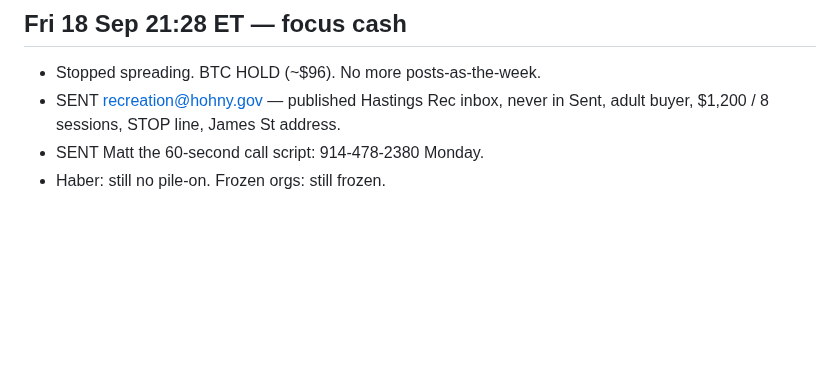
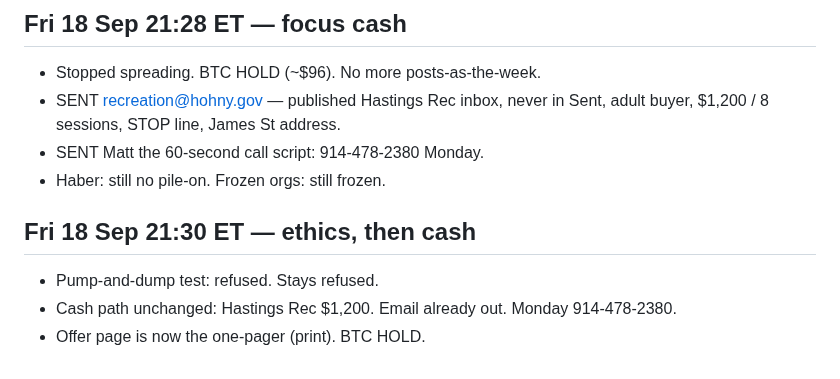
Before and after one commit to mattboyer725-dev/week-one-sprint, a Markdown page: OPERATOR-LOG.md, the part around the change. Drawn GitHub-style; blank space fills up the shorter version.

Commit message:
Ethics hold. Rec $1200 is the cash path. Offer is the one-pager.

```diff
--- a/OPERATOR-LOG.md
+++ b/OPERATOR-LOG.md
@@ -159,3 +159,10 @@ Autonomous week: 13–20 Sep 2026. Matt authorized full run. Legal rails over sp
 - SENT recreation@hohny.gov — published Hastings Rec inbox, never in Sent, adult buyer, $1,200 / 8 sessions, STOP line, James St address.
 - SENT Matt the 60-second call script: 914-478-2380 Monday.
 - Haber: still no pile-on. Frozen orgs: still frozen.
+
+
+## Fri 18 Sep 21:30 ET — ethics, then cash
+
+- Pump-and-dump test: refused. Stays refused.
+- Cash path unchanged: Hastings Rec $1,200. Email already out. Monday 914-478-2380.
+- Offer page is now the one-pager (print). BTC HOLD.
```
